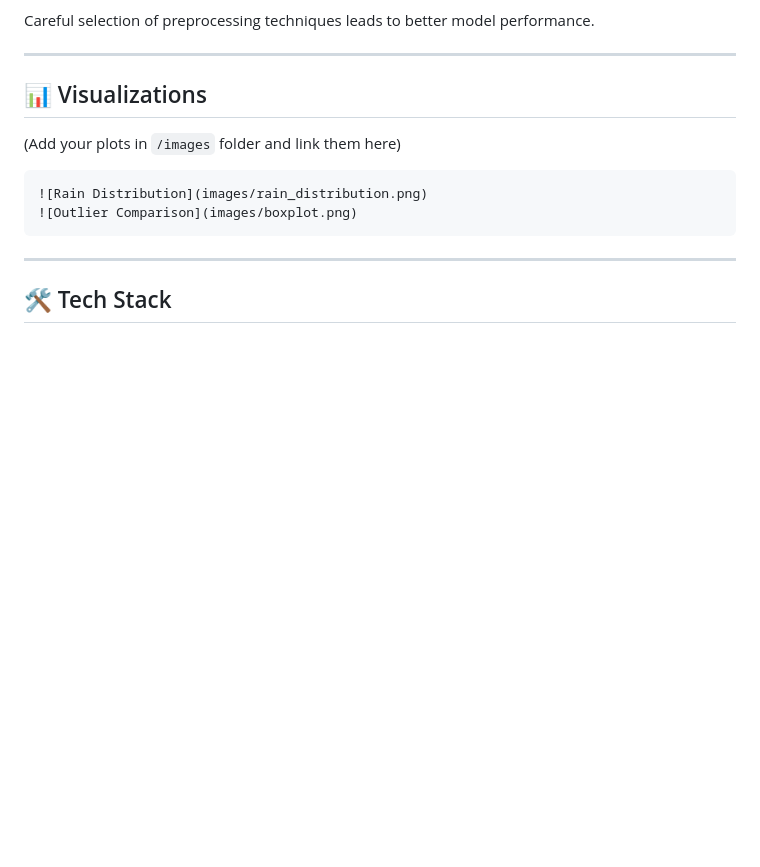
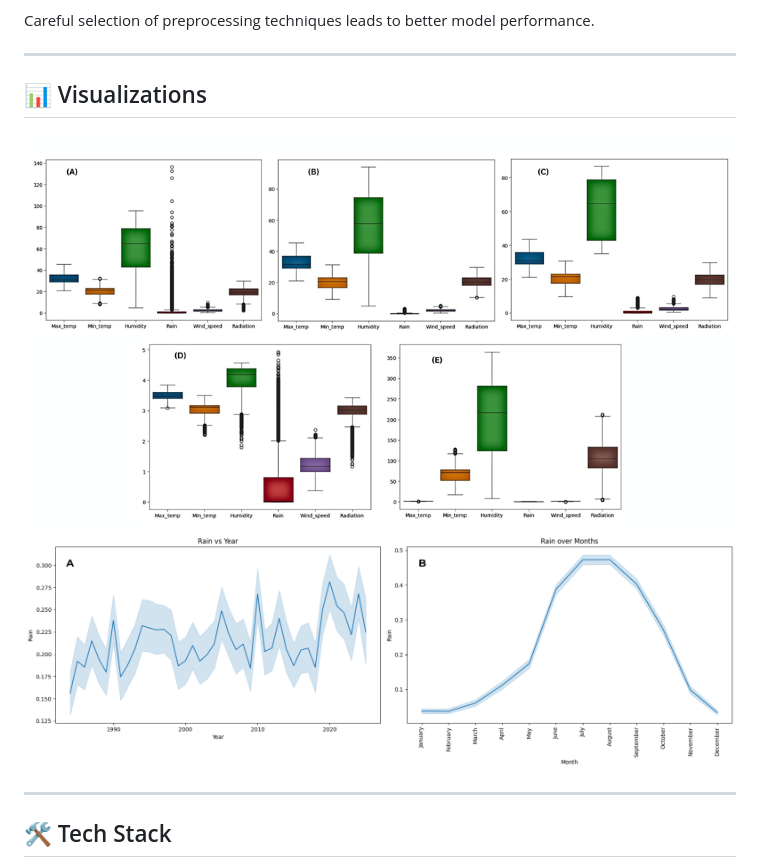
Before and after one commit to eacharan21/Outlier-Treatment-ML-Study, a Markdown page: ReadME.md, the part around the change. Rendered like a GitHub page; blank space fills up the shorter version.

````diff
--- a/ReadME.md
+++ b/ReadME.md
@@ -120,13 +120,9 @@ Careful selection of preprocessing techniques leads to better model performance.
 
 ## 📊 Visualizations
 
-(Add your plots in `/images` folder and link them here)
 
-
-```markdown
-![Rain Distribution](images/rain_distribution.png)
-![Outlier Comparison](images/boxplot.png)
-```
+![Box-plots of Outlier Treatments](images/Outliers.png)
+![Rainfall Over Time](images/rain_overtime.png)
 
 ---
 
````
